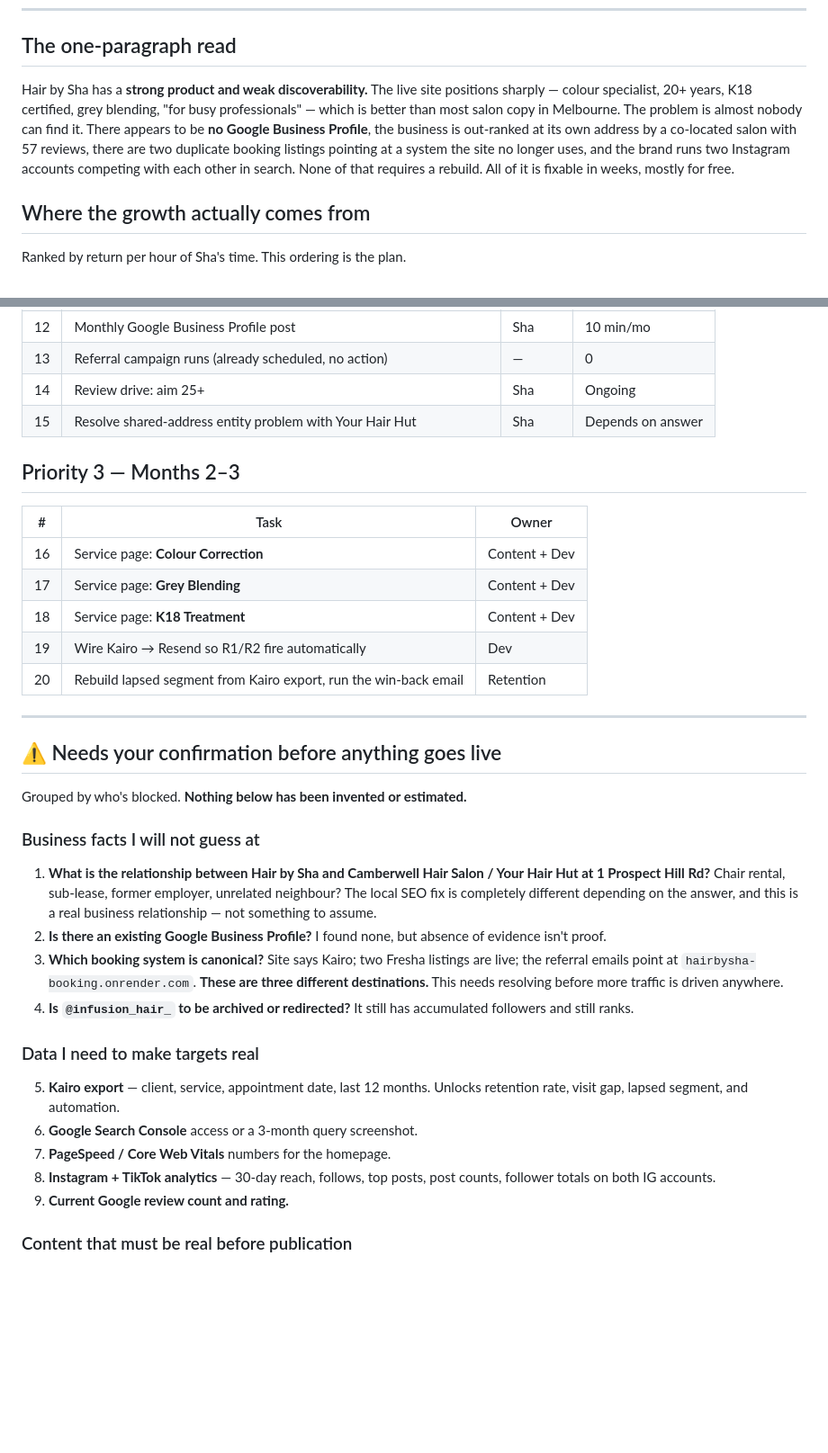
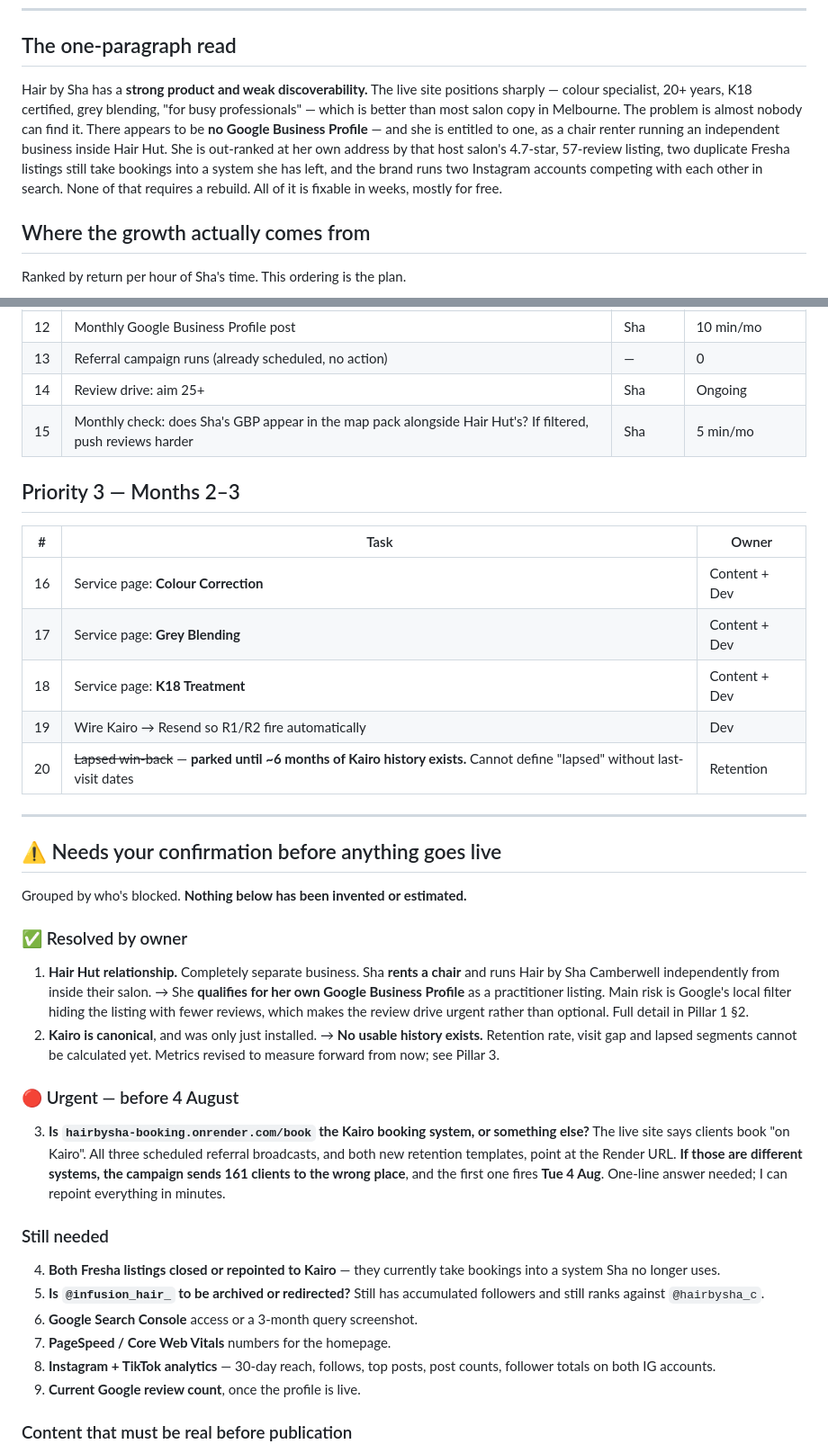
Before and after one commit to SK-Webmaker/marketing-agent-, a Markdown page: growth-plan/00-GROWTH-PLAN.md, 2 parts joined by grey strips. Shown at 90% size. Rendered like a GitHub page; blank space fills up the shorter version.

```diff
--- a/growth-plan/00-GROWTH-PLAN.md
+++ b/growth-plan/00-GROWTH-PLAN.md
@@ -10,7 +10,7 @@
 
 ## The one-paragraph read
 
-Hair by Sha has a **strong product and weak discoverability.** The live site positions sharply — colour specialist, 20+ years, K18 certified, grey blending, "for busy professionals" — which is better than most salon copy in Melbourne. The problem is almost nobody can find it. There appears to be **no Google Business Profile**, the business is out-ranked at its own address by a co-located salon with 57 reviews, there are two duplicate booking listings pointing at a system the site no longer uses, and the brand runs two Instagram accounts competing with each other in search. None of that requires a rebuild. All of it is fixable in weeks, mostly for free.
+Hair by Sha has a **strong product and weak discoverability.** The live site positions sharply — colour specialist, 20+ years, K18 certified, grey blending, "for busy professionals" — which is better than most salon copy in Melbourne. The problem is almost nobody can find it. There appears to be **no Google Business Profile** — and she is entitled to one, as a chair renter running an independent business inside Hair Hut. She is out-ranked at her own address by that host salon's 4.7-star, 57-review listing, two duplicate Fresha listings still take bookings into a system she has left, and the brand runs two Instagram accounts competing with each other in search. None of that requires a rebuild. All of it is fixable in weeks, mostly for free.
 
 ## Where the growth actually comes from
 
@@ -72,7 +74,7 @@ Bookings per week and rebooking rate are the two that matter. The rest are leadi
 | 12 | Monthly Google Business Profile post | Sha | 10 min/mo |
 | 13 | Referral campaign runs (already scheduled, no action) | — | 0 |
 | 14 | Review drive: aim 25+ | Sha | Ongoing |
-| 15 | Resolve shared-address entity problem with Your Hair Hut | Sha | Depends on answer |
+| 15 | Monthly check: does Sha's GBP appear in the map pack alongside Hair Hut's? If filtered, push reviews harder | Sha | 5 min/mo |
 
 ## Priority 3 — Months 2–3
 
@@ -82,7 +84,7 @@ Bookings per week and rebooking rate are the two that matter. The rest are leadi
 | 17 | Service page: **Grey Blending** | Content + Dev |
 | 18 | Service page: **K18 Treatment** | Content + Dev |
 | 19 | Wire Kairo → Resend so R1/R2 fire automatically | Dev |
-| 20 | Rebuild lapsed segment from Kairo export, run the win-back email | Retention |
+| 20 | ~~Lapsed win-back~~ — **parked until ~6 months of Kairo history exists.** Cannot define "lapsed" without last-visit dates | Retention |
 
 ---
 
@@ -90,18 +92,23 @@ Bookings per week and rebooking rate are the two that matter. The rest are leadi
 
 Grouped by who's blocked. **Nothing below has been invented or estimated.**
 
-### Business facts I will not guess at
-1. **What is the relationship between Hair by Sha and Camberwell Hair Salon / Your Hair Hut at 1 Prospect Hill Rd?** Chair rental, sub-lease, former employer, unrelated neighbour? The local SEO fix is completely different depending on the answer, and this is a real business relationship — not something to assume.
-2. **Is there an existing Google Business Profile?** I found none, but absence of evidence isn't proof.
-3. **Which booking system is canonical?** Site says Kairo; two Fresha listings are live; the referral emails point at `hairbysha-booking.onrender.com`. **These are three different destinations.** This needs resolving before more traffic is driven anywhere.
-4. **Is `@infusion_hair_` to be archived or redirected?** It still has accumulated followers and still ranks.
+### ✅ Resolved by owner
 
-### Data I need to make targets real
-5. **Kairo export** — client, service, appointment date, last 12 months. Unlocks retention rate, visit gap, lapsed segment, and automation.
+1. **Hair Hut relationship.** Completely separate business. Sha **rents a chair** and runs Hair by Sha Camberwell independently from inside their salon. → She **qualifies for her own Google Business Profile** as a practitioner listing. Main risk is Google's local filter hiding the listing with fewer reviews, which makes the review drive urgent rather than optional. Full detail in Pillar 1 §2.
+2. **Kairo is canonical**, and was only just installed. → **No usable history exists.** Retention rate, visit gap and lapsed segments cannot be calculated yet. Metrics revised to measure forward from now; see Pillar 3.
+
+### 🔴 Urgent — before 4 August
+
+3. **Is `hairbysha-booking.onrender.com/book` the Kairo booking system, or something else?** The live site says clients book "on Kairo". All three scheduled referral broadcasts, and both new retention templates, point at the Render URL. **If those are different systems, the campaign sends 161 clients to the wrong place**, and the first one fires **Tue 4 Aug**. One-line answer needed; I can repoint everything in minutes.
+
+### Still needed
+
+4. **Both Fresha listings closed or repointed to Kairo** — they currently take bookings into a system Sha no longer uses.
+5. **Is `@infusion_hair_` to be archived or redirected?** Still has accumulated followers and still ranks against `@hairbysha_c`.
 6. **Google Search Console** access or a 3-month query screenshot.
 7. **PageSpeed / Core Web Vitals** numbers for the homepage.
 8. **Instagram + TikTok analytics** — 30-day reach, follows, top posts, post counts, follower totals on both IG accounts.
-9. **Current Google review count and rating.**
+9. **Current Google review count**, once the profile is live.
 
 ### Content that must be real before publication
 10. **Testimonials.** The earlier site build carried placeholder testimonials explicitly marked as needing replacement. **Do not publish any testimonial that isn't a real, attributable client quote.**
```
Also changed, not shown: other parts of growth-plan/00-GROWTH-PLAN.md (+7 -5 lines), growth-plan/01-SEO-LOCAL-AUDIT.md (+30 -4 lines), growth-plan/03-RETENTION-CRM.md (+34 -10 lines).
